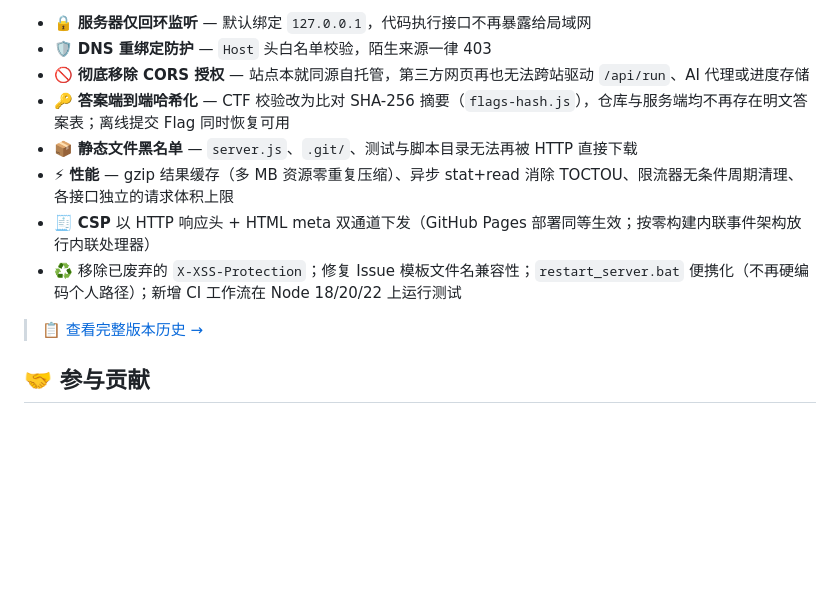
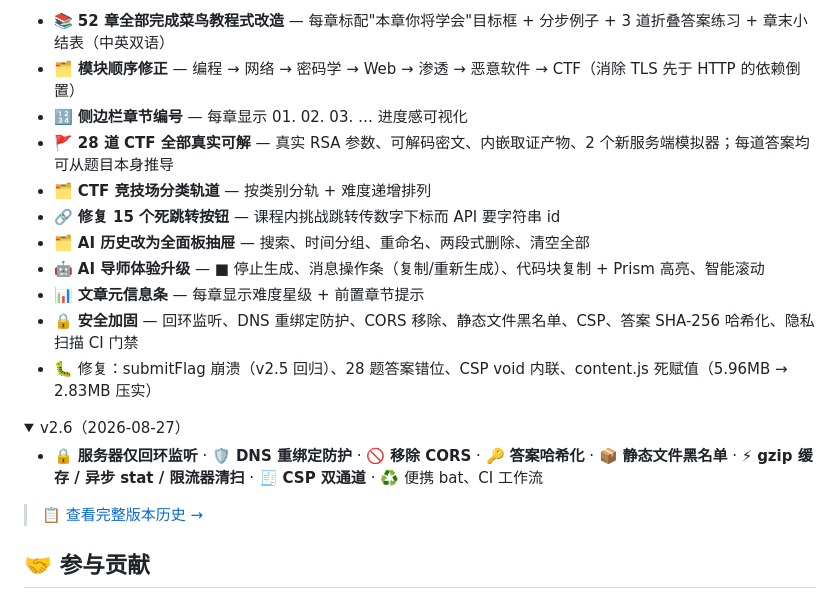
Before and after one commit to Chhhhhhhhhhhhhhh/cyberedu, a Markdown page: README_zh.md, the part around one of its changes. Drawn GitHub-style; folded sections open; blank space fills up the shorter version.

```diff
--- a/README_zh.md
+++ b/README_zh.md
@@ -137,12 +137,21 @@ node server.js
 
-- 🔒 **服务器仅回环监听** — 默认绑定 `127.0.0.1`，代码执行接口不再暴露给局域网
-- 🛡️ **DNS 重绑定防护** — `Host` 头白名单校验，陌生来源一律 403
-- 🚫 **彻底移除 CORS 授权** — 站点本就同源自托管，第三方网页再也无法跨站驱动 `/api/run`、AI 代理或进度存储
-- 🔑 **答案端到端哈希化** — CTF 校验改为比对 SHA-256 摘要（`flags-hash.js`），仓库与服务端均不再存在明文答案表；离线提交 Flag 同时恢复可用
-- 📦 **静态文件黑名单** — `server.js`、`.git/`、测试与脚本目录无法再被 HTTP 直接下载
-- ⚡ **性能** — gzip 结果缓存（多 MB 资源零重复压缩）、异步 stat+read 消除 TOCTOU、限流器无条件周期清理、各接口独立的请求体积上限
-- 🧾 **CSP** 以 HTTP 响应头 + HTML meta 双通道下发（GitHub Pages 部署同等生效；按零构建内联事件架构放行内联处理器）
-- ♻️ 移除已废弃的 `X-XSS-Protection`；修复 Issue 模板文件名兼容性；`restart_server.bat` 便携化（不再硬编码个人路径）；新增 CI 工作流在 Node 18/20/22 上运行测试
+- 📚 **52 章全部完成菜鸟教程式改造** — 每章标配"本章你将学会"目标框 + 分步例子 + 3 道折叠答案练习 + 章末小结表（中英双语）
+- 🗂 **模块顺序修正** — 编程 → 网络 → 密码学 → Web → 渗透 → 恶意软件 → CTF（消除 TLS 先于 HTTP 的依赖倒置）
+- 🔢 **侧边栏章节编号** — 每章显示 01. 02. 03. … 进度感可视化
+- 🚩 **28 道 CTF 全部真实可解** — 真实 RSA 参数、可解码密文、内嵌取证产物、2 个新服务端模拟器；每道答案均可从题目本身推导
+- 🗂 **CTF 竞技场分类轨道** — 按类别分轨 + 难度递增排列
+- 🔗 **修复 15 个死跳转按钮** — 课程内挑战跳转传数字下标而 API 要字符串 id
+- 🗂 **AI 历史改为全面板抽屉** — 搜索、时间分组、重命名、两段式删除、清空全部
+- 🤖 **AI 导师体验升级** — ■ 停止生成、消息操作条（复制/重新生成）、代码块复制 + Prism 高亮、智能滚动
+- 📊 **文章元信息条** — 每章显示难度星级 + 前置章节提示
+- 🔒 **安全加固** — 回环监听、DNS 重绑定防护、CORS 移除、静态文件黑名单、CSP、答案 SHA-256 哈希化、隐私扫描 CI 门禁
+- 🐛 修复：submitFlag 崩溃（v2.5 回归）、28 题答案错位、CSP void 内联、content.js 死赋值（5.96MB → 2.83MB 压实）
+
+<details><summary>v2.6（2026-08-27）</summary>
+
+- 🔒 **服务器仅回环监听** · 🛡️ **DNS 重绑定防护** · 🚫 **移除 CORS** · 🔑 **答案哈希化** · 📦 **静态文件黑名单** · ⚡ **gzip 缓存 / 异步 stat / 限流器清扫** · 🧾 **CSP 双通道** · ♻️ 便携 bat、CI 工作流
+
+</details>
 
 > 📋 [查看完整版本历史 →](versions/CHANGELOG.md)
 
```
Also changed, not shown: other parts of README_zh.md (+1 -1 lines), README.md (+18 -9 lines).
